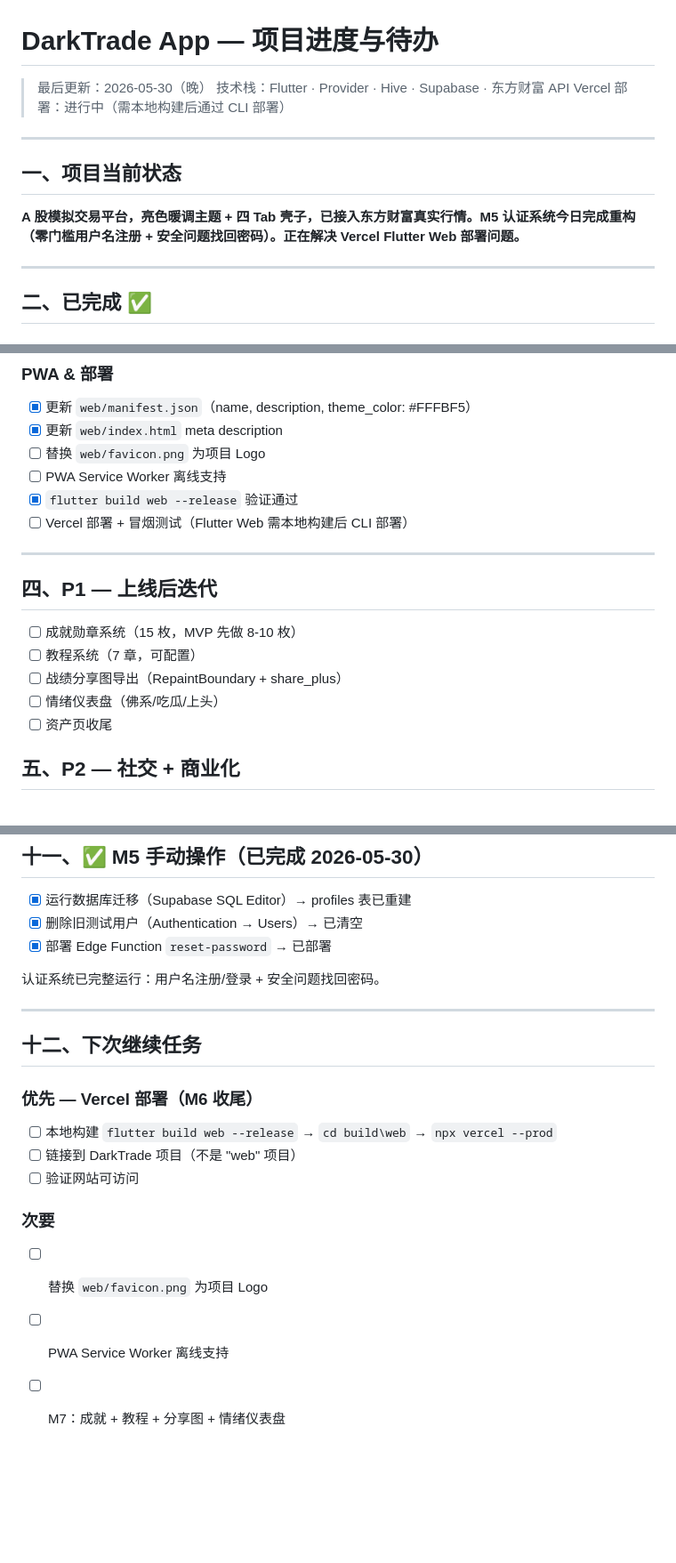
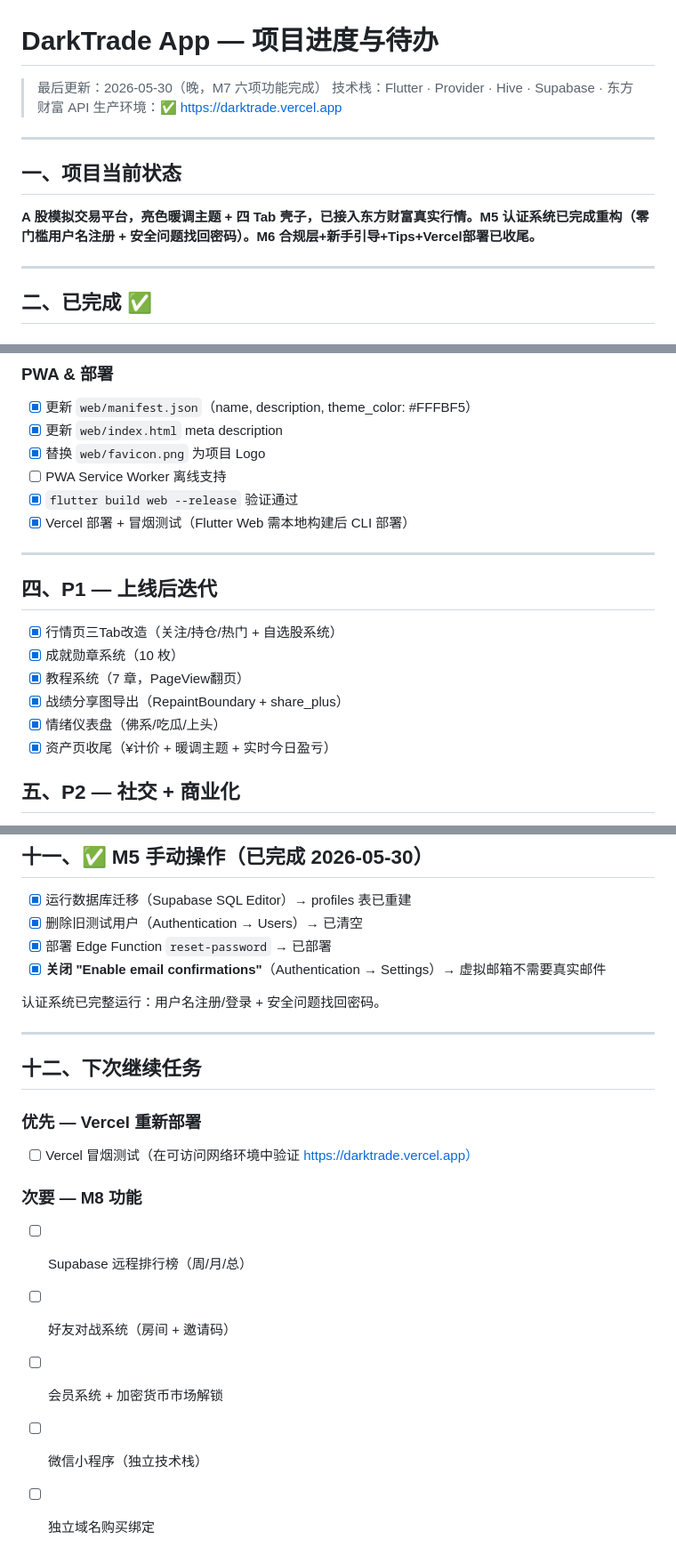
Before and after one commit to iamyuyang518-oss/DarkTradeApp, a Markdown page: TODO.md, 3 parts joined by grey strips. Shown at 89% size. GitHub-like rendering; blank space fills up the shorter version.

Commit message:
docs: update TODO.md — M7 complete, M8 next

```diff
--- a/TODO.md
+++ b/TODO.md
@@ -1,14 +1,14 @@
 # DarkTrade App — 项目进度与待办
 
-> 最后更新：2026-05-30（晚）
+> 最后更新：2026-05-30（晚，M7 六项功能完成）
 > 技术栈：Flutter · Provider · Hive · Supabase · 东方财富 API
-> Vercel 部署：进行中（需本地构建后通过 CLI 部署）
+> 生产环境：✅ https://darktrade.vercel.app
 
 ---
 
 ## 一、项目当前状态
 
-**A 股模拟交易平台，亮色暖调主题 + 四 Tab 壳子，已接入东方财富真实行情。M5 认证系统今日完成重构（零门槛用户名注册 + 安全问题找回密码）。正在解决 Vercel Flutter Web 部署问题。**
+**A 股模拟交易平台，亮色暖调主题 + 四 Tab 壳子，已接入东方财富真实行情。M5 认证系统已完成重构（零门槛用户名注册 + 安全问题找回密码）。M6 合规层+新手引导+Tips+Vercel部署已收尾。**
 
 ---
 
@@ -106,20 +107,21 @@
 ### PWA & 部署
 - [x] 更新 `web/manifest.json`（name, description, theme_color: #FFFBF5）
 - [x] 更新 `web/index.html` meta description
-- [ ] 替换 `web/favicon.png` 为项目 Logo
+- [x] 替换 `web/favicon.png` 为项目 Logo
 - [ ] PWA Service Worker 离线支持
 - [x] `flutter build web --release` 验证通过
-- [ ] Vercel 部署 + 冒烟测试（Flutter Web 需本地构建后 CLI 部署）
+- [x] Vercel 部署 + 冒烟测试（Flutter Web 需本地构建后 CLI 部署）
 
 ---
 
 ## 四、P1 — 上线后迭代
 
-- [ ] 成就勋章系统（15 枚，MVP 先做 8-10 枚）
-- [ ] 教程系统（7 章，可配置）
-- [ ] 战绩分享图导出（RepaintBoundary + share_plus）
-- [ ] 情绪仪表盘（佛系/吃瓜/上头）
-- [ ] 资产页收尾
+- [x] 行情页三Tab改造（关注/持仓/热门 + 自选股系统）
+- [x] 成就勋章系统（10 枚）
+- [x] 教程系统（7 章，PageView翻页）
+- [x] 战绩分享图导出（RepaintBoundary + share_plus）
+- [x] 情绪仪表盘（佛系/吃瓜/上头）
+- [x] 资产页收尾（¥计价 + 暖调主题 + 实时今日盈亏）
 
 ## 五、P2 — 社交 + 商业化
 
@@ -201,6 +203,7 @@ flutter run -d chrome
 - [x] 运行数据库迁移（Supabase SQL Editor）→ profiles 表已重建
 - [x] 删除旧测试用户（Authentication → Users）→ 已清空
 - [x] 部署 Edge Function `reset-password` → 已部署
+- [x] **关闭 "Enable email confirmations"**（Authentication → Settings）→ 虚拟邮箱不需要真实邮件
 
 认证系统已完整运行：用户名注册/登录 + 安全问题找回密码。
 
@@ -208,12 +211,12 @@ flutter run -d chrome
 
 ## 十二、下次继续任务
 
-### 优先 — Vercel 部署（M6 收尾）
-- [ ] 本地构建 `flutter build web --release` → `cd build\web` → `npx vercel --prod`
-- [ ] 链接到 DarkTrade 项目（不是 "web" 项目）
-- [ ] 验证网站可访问
+### 优先 — Vercel 重新部署
+- [ ] Vercel 冒烟测试（在可访问网络环境中验证 https://darktrade.vercel.app）
 
-### 次要
-- [ ] 替换 `web/favicon.png` 为项目 Logo
-- [ ] PWA Service Worker 离线支持
-- [ ] M7：成就 + 教程 + 分享图 + 情绪仪表盘
+### 次要 — M8 功能
+- [ ] Supabase 远程排行榜（周/月/总）
+- [ ] 好友对战系统（房间 + 邀请码）
+- [ ] 会员系统 + 加密货币市场解锁
+- [ ] 微信小程序（独立技术栈）
+- [ ] 独立域名购买绑定
```
Also changed, not shown: other parts of TODO.md (+3 -2 lines).
